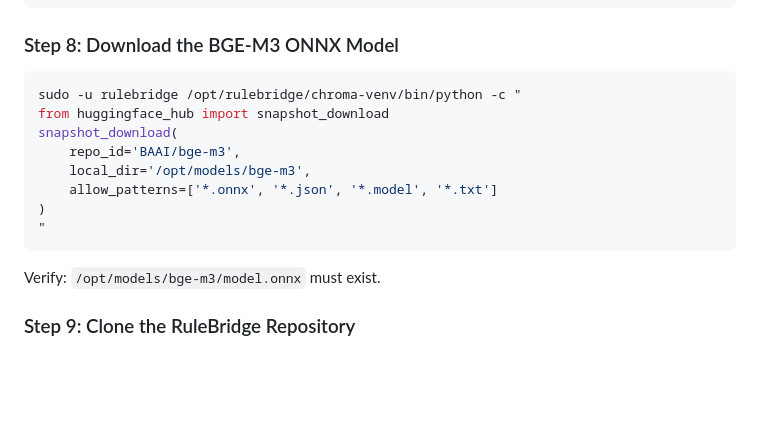
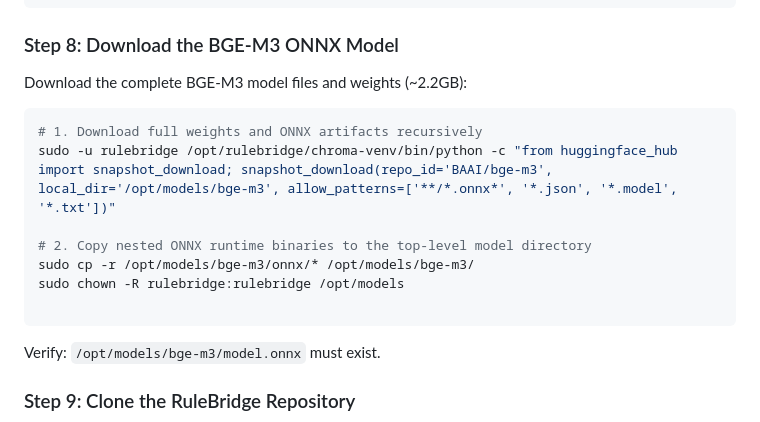
Before and after one commit to Mendil1/RuleBridge-compact, a Markdown page: README.md, the part around the change. Rendered like a GitHub page; blank space fills up the shorter version.

Commit message:
Revise BGE-M3 model download instructions
Updated instructions for downloading the BGE-M3 ONNX model, including a new command for downloading full weights and ONNX artifacts recursively and copying nested binaries.

````diff
--- a/README.md
+++ b/README.md
@@ -445,15 +445,16 @@ sudo -u rulebridge /opt/rulebridge/chroma-venv/bin/pip install chromadb huggingf
 
 ### Step 8: Download the BGE-M3 ONNX Model
 
+Download the complete BGE-M3 model files and weights (~2.2GB):
+
 ```bash
-sudo -u rulebridge /opt/rulebridge/chroma-venv/bin/python -c "
-from huggingface_hub import snapshot_download
-snapshot_download(
-    repo_id='BAAI/bge-m3',
-    local_dir='/opt/models/bge-m3',
-    allow_patterns=['*.onnx', '*.json', '*.model', '*.txt']
-)
-"
+# 1. Download full weights and ONNX artifacts recursively
+sudo -u rulebridge /opt/rulebridge/chroma-venv/bin/python -c "from huggingface_hub import snapshot_download; snapshot_download(repo_id='BAAI/bge-m3', local_dir='/opt/models/bge-m3', allow_patterns=['**/*.onnx*', '*.json', '*.model', '*.txt'])"
+
+# 2. Copy nested ONNX runtime binaries to the top-level model directory
+sudo cp -r /opt/models/bge-m3/onnx/* /opt/models/bge-m3/
+sudo chown -R rulebridge:rulebridge /opt/models
+
 ```
 
 Verify: `/opt/models/bge-m3/model.onnx` must exist.
````
